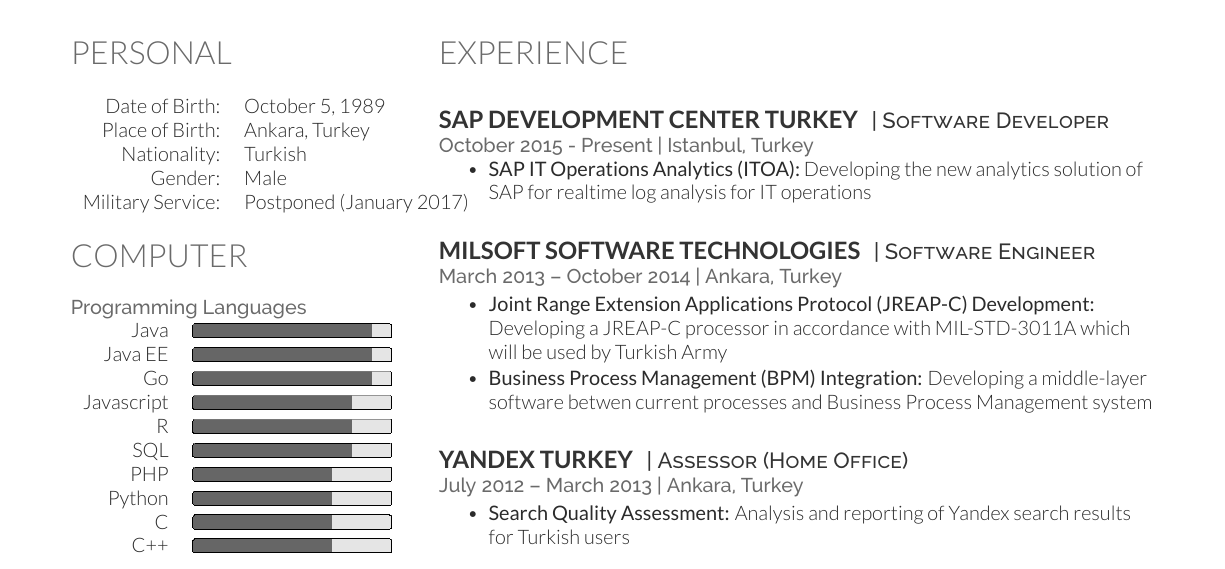
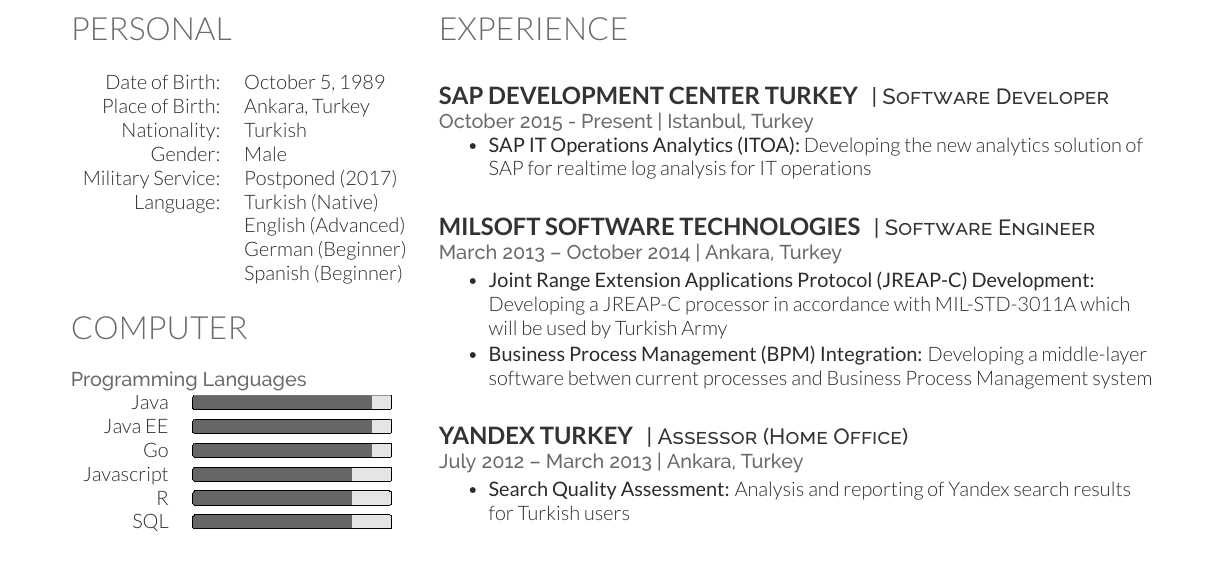
Before and after one commit to talipozakca/cv, a LaTeX CV (cv.tex, which reads personal.tex): part of the page, cut so that both start at the same text. Compiled offline with XeLaTeX.

Commit message:
Update personal.tex

```diff
--- a/personal.tex
+++ b/personal.tex
@@ -6,7 +6,11 @@
 Place of Birth: & Ankara, Turkey  \\
 Nationality: & Turkish  \\
 Gender: & Male \\
-Military Service: & Postponed (January 2017) \\
+Military Service: & Postponed (2017) \\
+Language: & Turkish (Native) \\
+ & English (Advanced) \\
+ & German (Beginner) \\
+  & Spanish (Beginner) \\
 \end{tabular}
 
 
```
